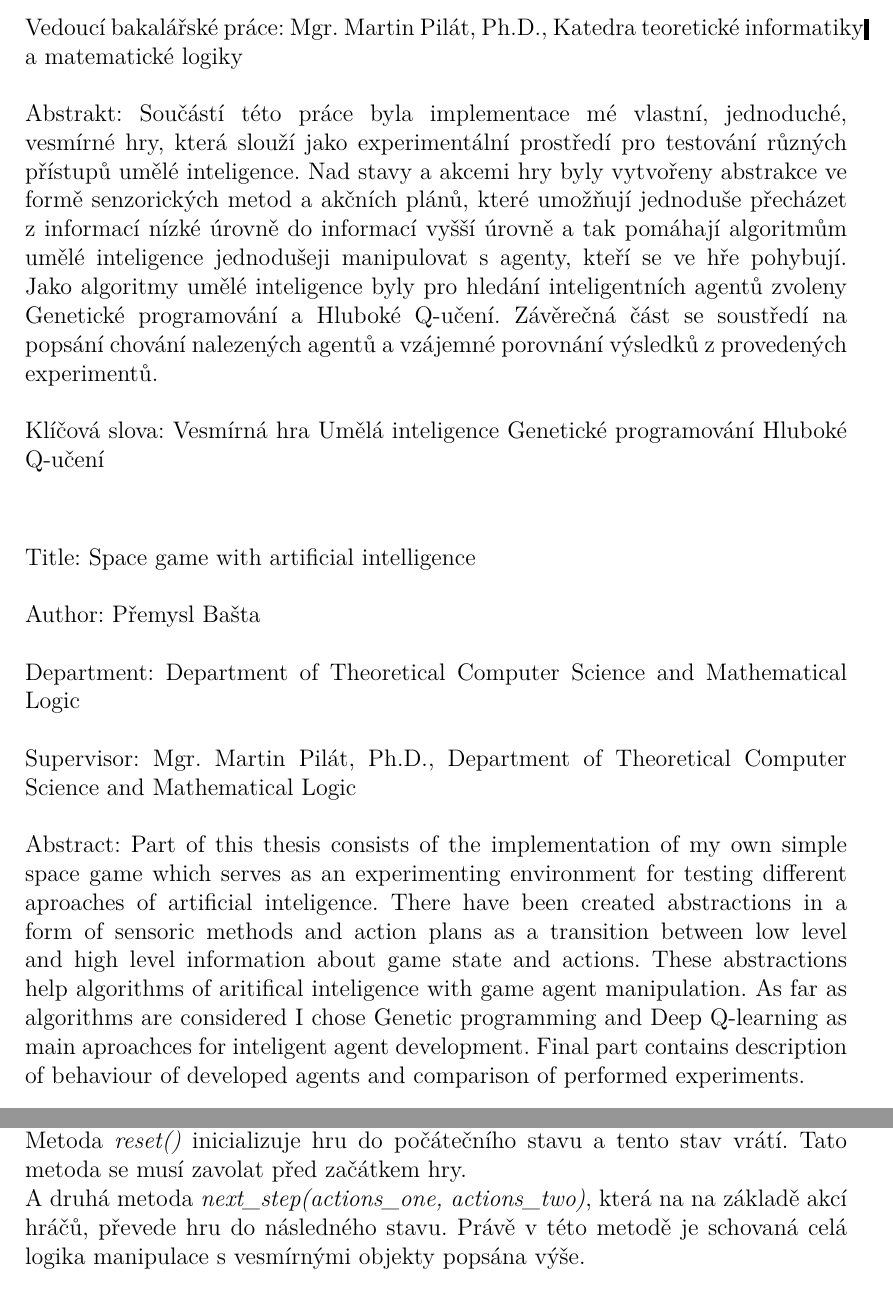
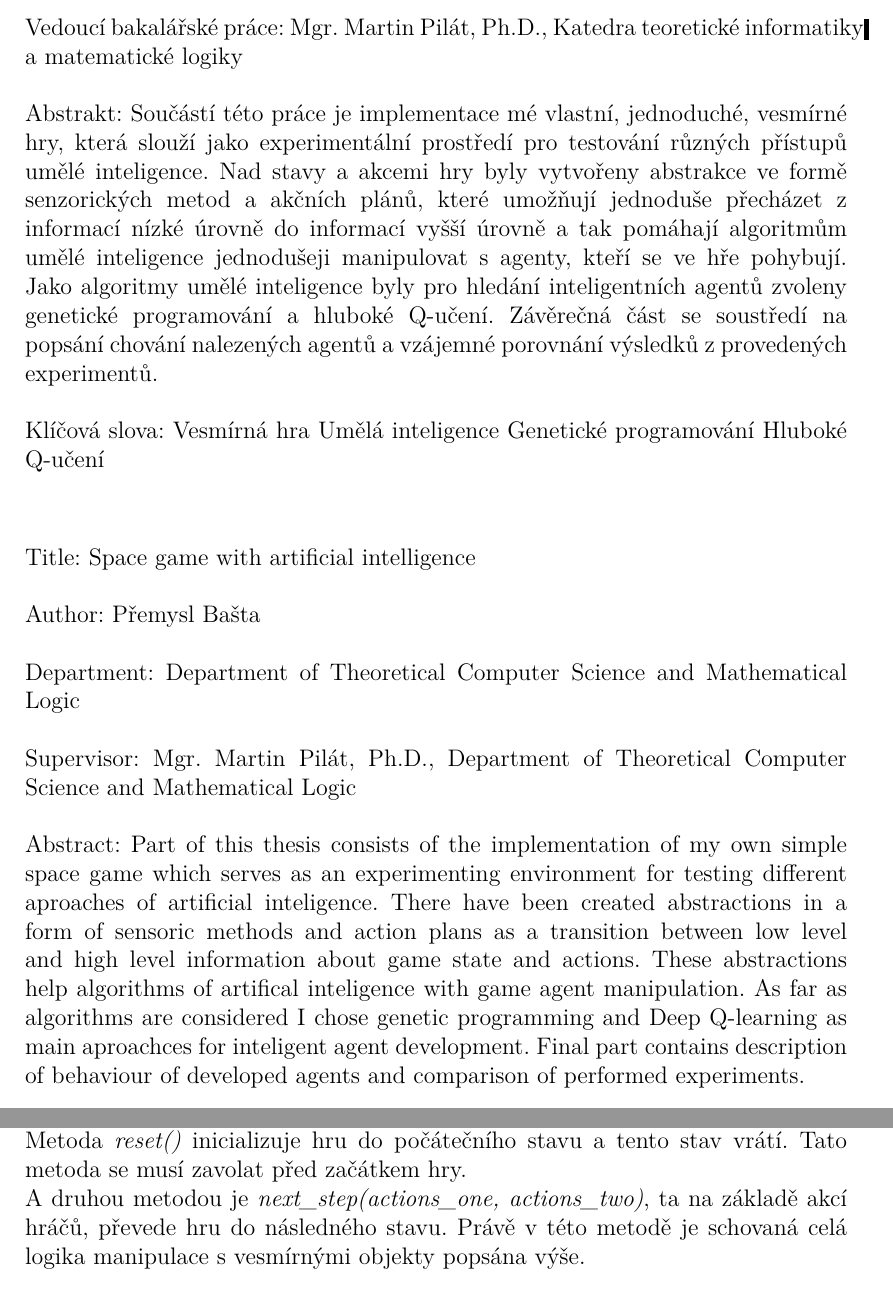
Before and after one commit to PremekBasta/Asteroids, a LaTeX thesis (bp/prace.tex, which reads bp/kap02.tex): two parts of pages 4 and 13 of 46, joined at a grey line, cut so that both start at the same text. The pictures show the PDF file bp/prace.pdf that the author committed with the source.

Commit message:
bp - Uprava 1. casti dle pripominek

```diff
--- a/bp/kap02.tex
+++ b/bp/kap02.tex
@@ -95,7 +95,7 @@ Jedna instance prostředí odpovídá jedné hře. Herní prostředí má dvě z
 \newline
 Metoda \emph{reset()} inicializuje hru do počátečního stavu a tento stav vrátí. Tato metoda se musí zavolat před začátkem hry.
 \newline
-A druhá metoda \emph{next\_step(actions\_one, actions\_two)}, která na na základě akcí hráčů, převede hru do následného stavu.
+A druhou metodou je \emph{next\_step(actions\_one, actions\_two)}, ta na základě akcí hráčů, převede hru do následného stavu.
 Právě v této metodě je schovaná celá logika manipulace s vesmírnými objekty popsána výše.
 \newline
 \begin{lstlisting}[language=Python]
--- a/bp/prace.tex
+++ b/bp/prace.tex
@@ -103,19 +103,19 @@ Dále bych chtěl poděkovat svojí rodině, mému bratrovi za projevený zájem
 
 % Abstrakt (doporučený rozsah cca 80-200 slov; nejedná se o zadání práce)
 \def\Abstrakt{%
-Součástí této práce byla implementace mé vlastní, jednoduché, vesmírné hry,
+Součástí této práce je implementace mé vlastní, jednoduché, vesmírné hry,
 která slouží jako experimentální prostředí pro testování různých přístupů umělé inteligence.
 Nad stavy a akcemi hry byly vytvořeny abstrakce ve formě senzorických metod a akčních plánů,
 které umožňují jednoduše přecházet z informací nízké úrovně do informací vyšší úrovně a tak pomáhají algoritmům umělé inteligence jednodušeji manipulovat s agenty, kteří se ve hře pohybují.
-Jako algoritmy umělé inteligence byly pro hledání inteligentních agentů zvoleny Genetické programování a Hluboké Q-učení.
+Jako algoritmy umělé inteligence byly pro hledání inteligentních agentů zvoleny genetické programování a hluboké Q-učení.
 Závěrečná část se soustředí na popsání chování nalezených agentů a vzájemné porovnání výsledků z provedených experimentů.
 }
 
 \def\AbstraktEN{%
 Part of this thesis consists of the implementation of my own simple space game which serves as an experimenting environment for testing different aproaches of artificial inteligence.
 There have been created abstractions in a form of sensoric methods and action plans as a transition between low level and high level information about game state and actions.
-These abstractions help algorithms of aritifical inteligence with game agent manipulation.
-As far as algorithms are considered I chose Genetic programming and Deep Q-learning as main aproachces for inteligent agent development.
+These abstractions help algorithms of artifical inteligence with game agent manipulation.
+As far as algorithms are considered I chose genetic programming and Deep Q-learning as main aproachces for inteligent agent development.
 Final part contains description of behaviour of developed agents and comparison of performed experiments.
 }
 
```
Also changed, not shown: bp/kap01.tex (+1 -1 lines), bp/kap03.tex (+1 -1 lines), bp/uvod.tex (+3 -3 lines), bp/prace.pdf, bp/kap02.tex (7 more changed lines), 11 other files.
